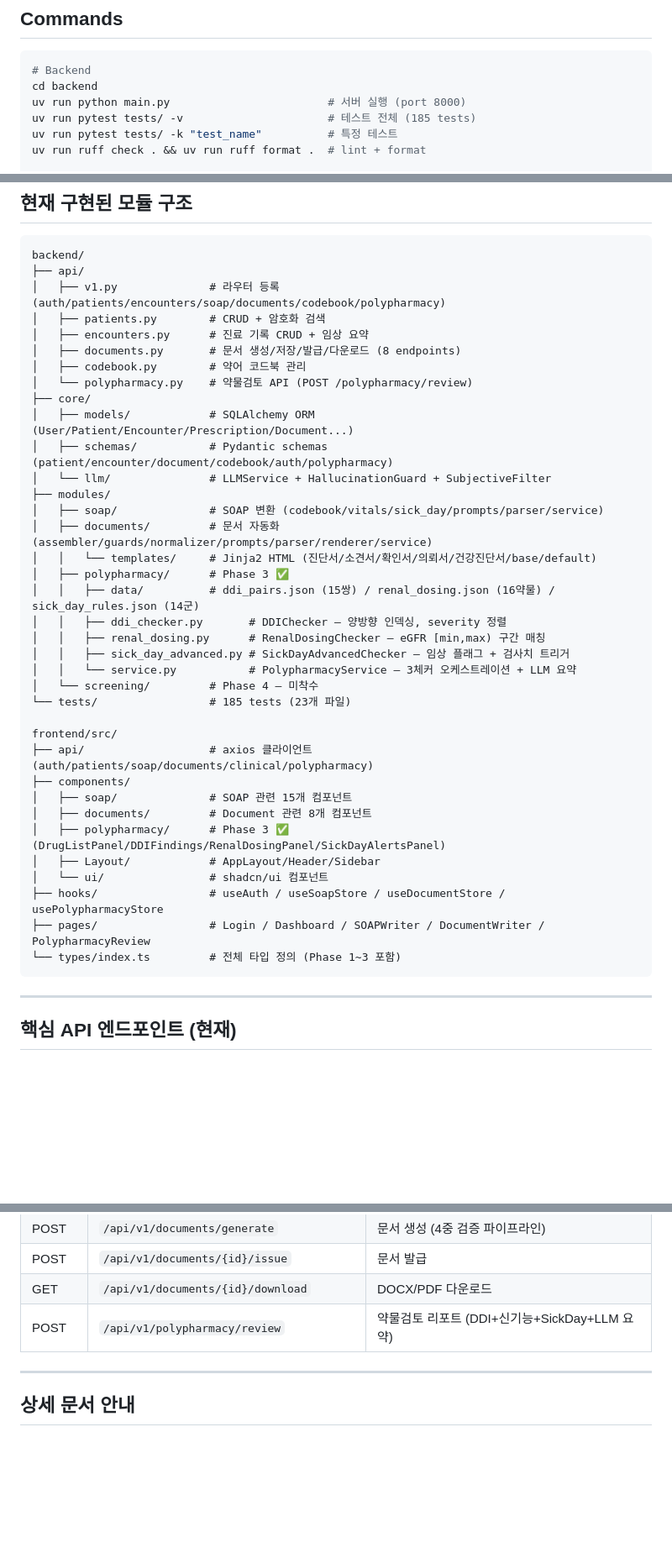
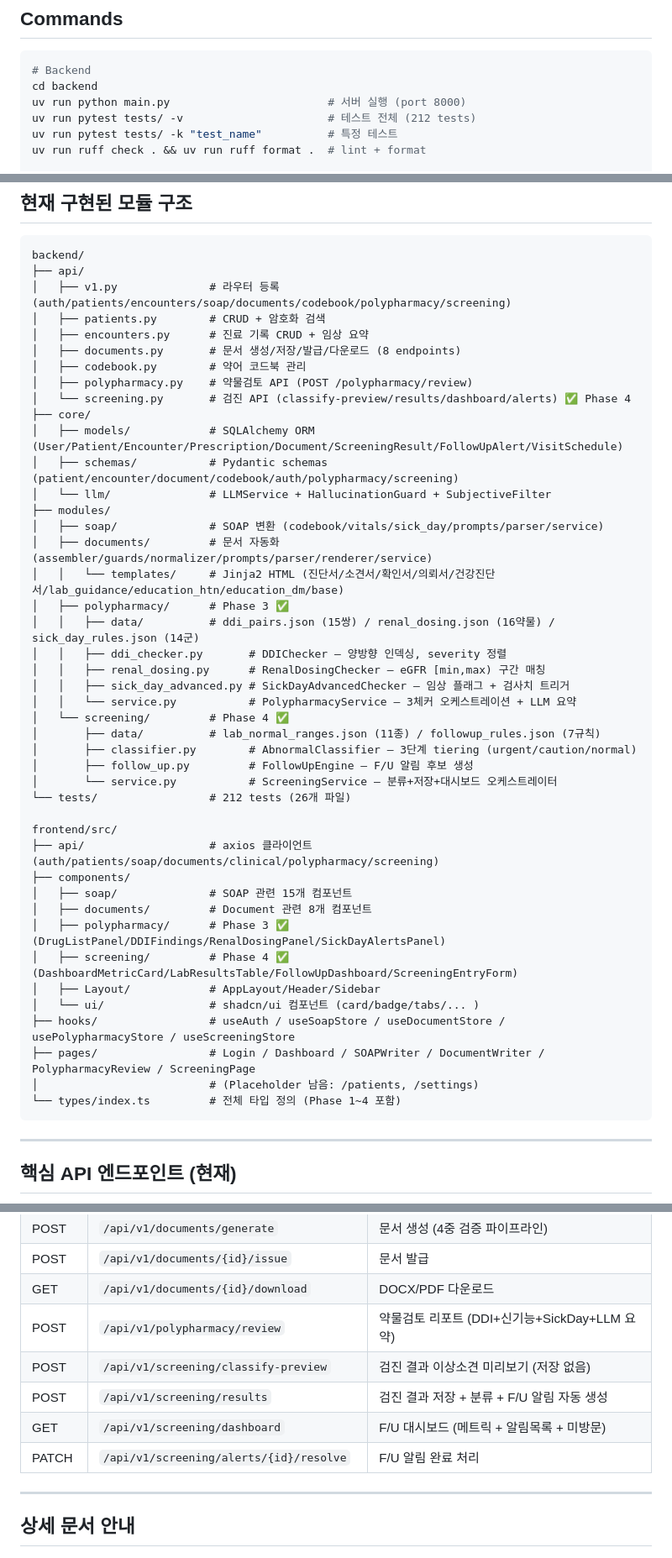
Before and after one commit to gabehihi/aro, a Markdown page: CLAUDE.md, 3 parts joined by grey strips. Shown at 84% size. Drawn GitHub-style; blank space fills up the shorter version.

Commit message:
chore: CLAUDE.md 현행화 (Phase 4 완료 + 미구현 항목 정리)

````diff
--- a/CLAUDE.md
+++ b/CLAUDE.md
@@ -43,7 +63,7 @@ PRD: `docs/PRD.md` | 아키텍처: `docs/architecture.md` | 개발 로드맵: `d
 # Backend
 cd backend
 uv run python main.py                        # 서버 실행 (port 8000)
-uv run pytest tests/ -v                      # 테스트 전체 (185 tests)
+uv run pytest tests/ -v                      # 테스트 전체 (212 tests)
 uv run pytest tests/ -k "test_name"          # 특정 테스트
 uv run ruff check . && uv run ruff format .  # lint + format
 
@@ -98,40 +118,47 @@ uv run python scripts/seed_test_data.py  # 테스트 데이터 투입
 ```
 backend/
 ├── api/
-│   ├── v1.py              # 라우터 등록 (auth/patients/encounters/soap/documents/codebook/polypharmacy)
+│   ├── v1.py              # 라우터 등록 (auth/patients/encounters/soap/documents/codebook/polypharmacy/screening)
 │   ├── patients.py        # CRUD + 암호화 검색
 │   ├── encounters.py      # 진료 기록 CRUD + 임상 요약
 │   ├── documents.py       # 문서 생성/저장/발급/다운로드 (8 endpoints)
 │   ├── codebook.py        # 약어 코드북 관리
-│   └── polypharmacy.py    # 약물검토 API (POST /polypharmacy/review)
+│   ├── polypharmacy.py    # 약물검토 API (POST /polypharmacy/review)
+│   └── screening.py       # 검진 API (classify-preview/results/dashboard/alerts) ✅ Phase 4
 ├── core/
-│   ├── models/            # SQLAlchemy ORM (User/Patient/Encounter/Prescription/Document...)
-│   ├── schemas/           # Pydantic schemas (patient/encounter/document/codebook/auth/polypharmacy)
+│   ├── models/            # SQLAlchemy ORM (User/Patient/Encounter/Prescription/Document/ScreeningResult/FollowUpAlert/VisitSchedule)
+│   ├── schemas/           # Pydantic schemas (patient/encounter/document/codebook/auth/polypharmacy/screening)
 │   └── llm/               # LLMService + HallucinationGuard + SubjectiveFilter
 ├── modules/
 │   ├── soap/              # SOAP 변환 (codebook/vitals/sick_day/prompts/parser/service)
 │   ├── documents/         # 문서 자동화 (assembler/guards/normalizer/prompts/parser/renderer/service)
-│   │   └── templates/     # Jinja2 HTML (진단서/소견서/확인서/의뢰서/건강진단서/base/default)
+│   │   └── templates/     # Jinja2 HTML (진단서/소견서/확인서/의뢰서/건강진단서/lab_guidance/education_htn/education_dm/base)
 │   ├── polypharmacy/      # Phase 3 ✅
 │   │   ├── data/          # ddi_pairs.json (15쌍) / renal_dosing.json (16약물) / sick_day_rules.json (14군)
 │   │   ├── ddi_checker.py       # DDIChecker — 양방향 인덱싱, severity 정렬
 │   │   ├── renal_dosing.py      # RenalDosingChecker — eGFR [min,max) 구간 매칭
 │   │   ├── sick_day_advanced.py # SickDayAdvancedChecker — 임상 플래그 + 검사치 트리거
 │   │   └── service.py           # PolypharmacyService — 3체커 오케스트레이션 + LLM 요약
-│   └── screening/         # Phase 4 — 미착수
-└── tests/                 # 185 tests (23개 파일)
+│   └── screening/         # Phase 4 ✅
+│       ├── data/          # lab_normal_ranges.json (11종) / followup_rules.json (7규칙)
+│       ├── classifier.py        # AbnormalClassifier — 3단계 tiering (urgent/caution/normal)
+│       ├── follow_up.py         # FollowUpEngine — F/U 알림 후보 생성
+│       └── service.py           # ScreeningService — 분류+저장+대시보드 오케스트레이터
+└── tests/                 # 212 tests (26개 파일)
 
 frontend/src/
-├── api/                   # axios 클라이언트 (auth/patients/soap/documents/clinical/polypharmacy)
+├── api/                   # axios 클라이언트 (auth/patients/soap/documents/clinical/polypharmacy/screening)
 ├── components/
 │   ├── soap/              # SOAP 관련 15개 컴포넌트
 │   ├── documents/         # Document 관련 8개 컴포넌트
 │   ├── polypharmacy/      # Phase 3 ✅ (DrugListPanel/DDIFindings/RenalDosingPanel/SickDayAlertsPanel)
+│   ├── screening/         # Phase 4 ✅ (DashboardMetricCard/LabResultsTable/FollowUpDashboard/ScreeningEntryForm)
 │   ├── Layout/            # AppLayout/Header/Sidebar
-│   └── ui/                # shadcn/ui 컴포넌트
-├── hooks/                 # useAuth / useSoapStore / useDocumentStore / usePolypharmacyStore
-├── pages/                 # Login / Dashboard / SOAPWriter / DocumentWriter / PolypharmacyReview
-└── types/index.ts         # 전체 타입 정의 (Phase 1~3 포함)
+│   └── ui/                # shadcn/ui 컴포넌트 (card/badge/tabs/... )
+├── hooks/                 # useAuth / useSoapStore / useDocumentStore / usePolypharmacyStore / useScreeningStore
+├── pages/                 # Login / Dashboard / SOAPWriter / DocumentWriter / PolypharmacyReview / ScreeningPage
+│                          # (Placeholder 남음: /patients, /settings)
+└── types/index.ts         # 전체 타입 정의 (Phase 1~4 포함)
 ```
 
 ---
@@ -147,6 +174,10 @@ frontend/src/
 | POST | `/api/v1/documents/{id}/issue` | 문서 발급 |
 | GET | `/api/v1/documents/{id}/download` | DOCX/PDF 다운로드 |
 | POST | `/api/v1/polypharmacy/review` | 약물검토 리포트 (DDI+신기능+SickDay+LLM 요약) |
+| POST | `/api/v1/screening/classify-preview` | 검진 결과 이상소견 미리보기 (저장 없음) |
+| POST | `/api/v1/screening/results` | 검진 결과 저장 + 분류 + F/U 알림 자동 생성 |
+| GET | `/api/v1/screening/dashboard` | F/U 대시보드 (메트릭 + 알림목록 + 미방문) |
+| PATCH | `/api/v1/screening/alerts/{id}/resolve` | F/U 알림 완료 처리 |
 
 ---
 
````
Also changed, not shown: other parts of CLAUDE.md (+23 -3 lines).
